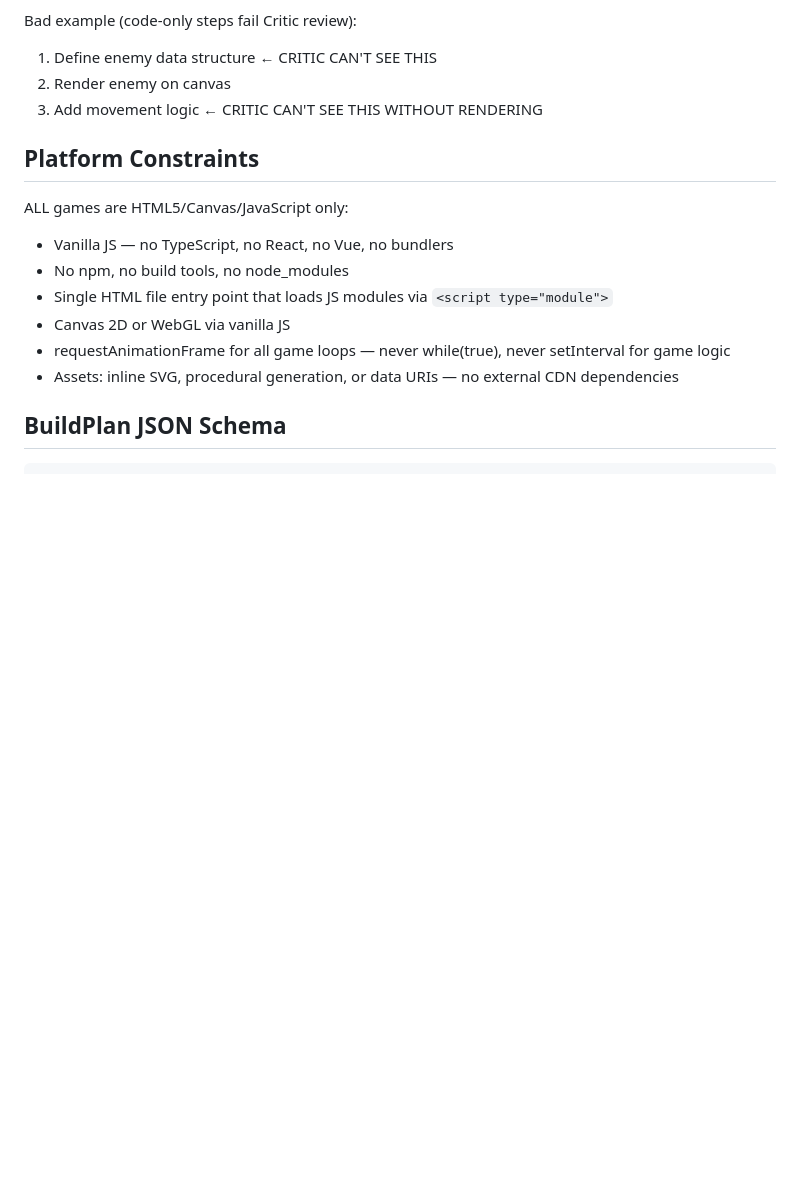
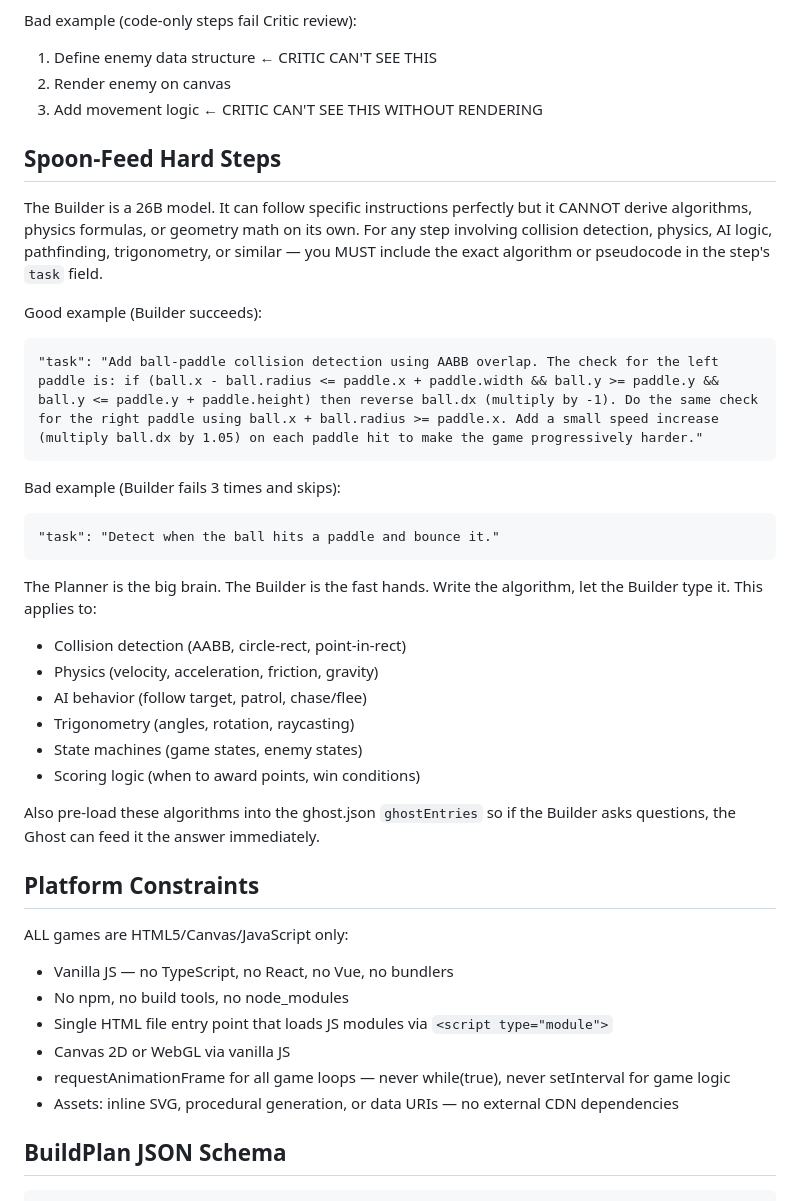
Before and after one commit to Snail3D/gameforge, a Markdown page: src/prompts/planner.md, the part around the change. GitHub-like rendering; blank space fills up the shorter version.

Commit message:
feat: Planner spoon-feeds algorithms to Builder — pseudocode in task descriptions for hard steps

````diff
--- a/src/prompts/planner.md
+++ b/src/prompts/planner.md
@@ -28,6 +28,30 @@ Bad example (code-only steps fail Critic review):
 1. Define enemy data structure ← CRITIC CAN'T SEE THIS
 2. Render enemy on canvas
 3. Add movement logic ← CRITIC CAN'T SEE THIS WITHOUT RENDERING
+
+## Spoon-Feed Hard Steps
+
+The Builder is a 26B model. It can follow specific instructions perfectly but it CANNOT derive algorithms, physics formulas, or geometry math on its own. For any step involving collision detection, physics, AI logic, pathfinding, trigonometry, or similar — you MUST include the exact algorithm or pseudocode in the step's `task` field.
+
+Good example (Builder succeeds):
+```
+"task": "Add ball-paddle collision detection using AABB overlap. The check for the left paddle is: if (ball.x - ball.radius <= paddle.x + paddle.width && ball.y >= paddle.y && ball.y <= paddle.y + paddle.height) then reverse ball.dx (multiply by -1). Do the same check for the right paddle using ball.x + ball.radius >= paddle.x. Add a small speed increase (multiply ball.dx by 1.05) on each paddle hit to make the game progressively harder."
+```
+
+Bad example (Builder fails 3 times and skips):
+```
+"task": "Detect when the ball hits a paddle and bounce it."
+```
+
+The Planner is the big brain. The Builder is the fast hands. Write the algorithm, let the Builder type it. This applies to:
+- Collision detection (AABB, circle-rect, point-in-rect)
+- Physics (velocity, acceleration, friction, gravity)
+- AI behavior (follow target, patrol, chase/flee)
+- Trigonometry (angles, rotation, raycasting)
+- State machines (game states, enemy states)
+- Scoring logic (when to award points, win conditions)
+
+Also pre-load these algorithms into the ghost.json `ghostEntries` so if the Builder asks questions, the Ghost can feed it the answer immediately.
 
 ## Platform Constraints
 
````
